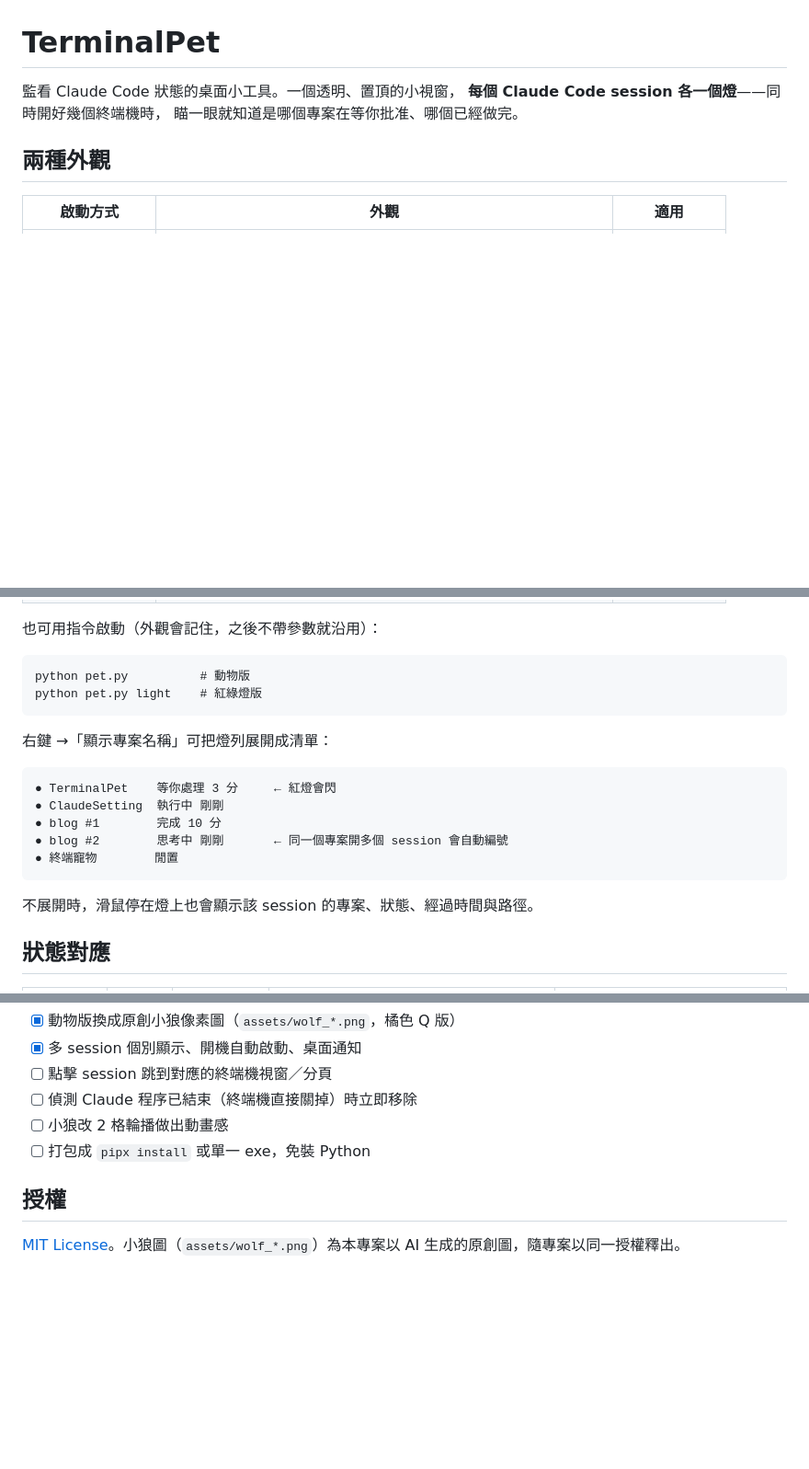
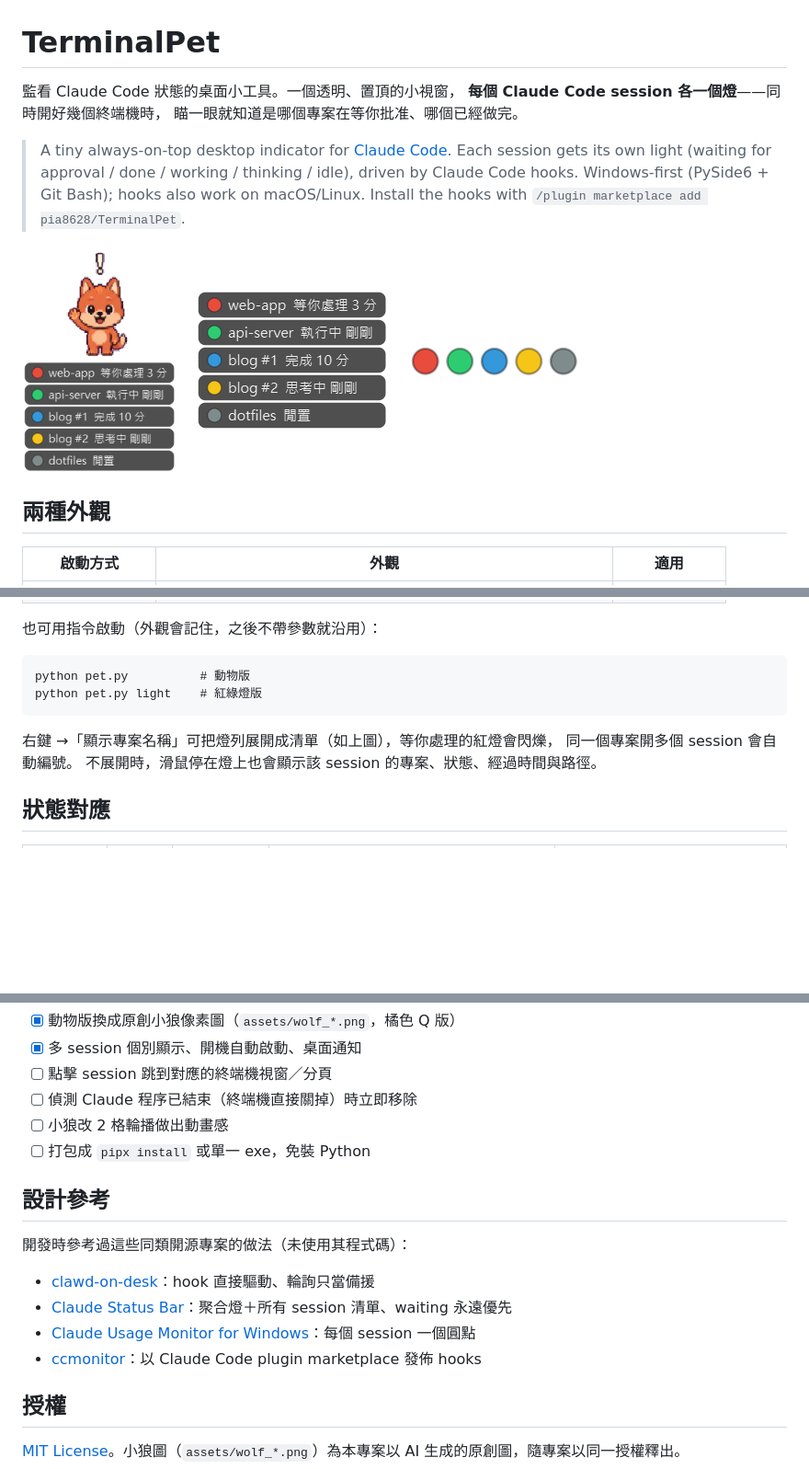
Before and after one commit to pia8628/TerminalPet, a Markdown page: README.md, 3 parts joined by grey strips. Shown at 92% size. GitHub-like rendering; pictures changed too: assets/screenshots/animal_labels.png (added), assets/screenshots/light_dots.png (added), assets/screenshots/light_labels.png (added); blank space fills up the shorter version.

Commit message:
docs: 移除 AI 工作日誌、README 加截圖與設計參考
工作日誌已整理成開發回顧筆記另存，不再放在 repo。

Co-Authored-By: Claude Opus 5.5 <noreply@anthropic.com>

````diff
--- a/README.md
+++ b/README.md
@@ -3,6 +3,19 @@
 監看 Claude Code 狀態的桌面小工具。一個透明、置頂的小視窗，
 **每個 Claude Code session 各一個燈**——同時開好幾個終端機時，
 瞄一眼就知道是哪個專案在等你批准、哪個已經做完。
+
+> A tiny always-on-top desktop indicator for [Claude Code](https://claude.com/claude-code).
+> Each session gets its own light (waiting for approval / done / working / thinking / idle),
+> driven by Claude Code hooks. Windows-first (PySide6 + Git Bash); hooks also work on macOS/Linux.
+> Install the hooks with `/plugin marketplace add pia8628/TerminalPet`.
+
+<p>
+<img src="assets/screenshots/animal_labels.png" height="250" alt="動物版＋顯示專案名稱">
+&nbsp;&nbsp;
+<img src="assets/screenshots/light_labels.png" alt="紅綠燈版＋顯示專案名稱">
+&nbsp;&nbsp;
+<img src="assets/screenshots/light_dots.png" alt="紅綠燈版">
+</p>
 
 ## 兩種外觀
 
@@ -17,16 +30,8 @@ python pet.py          # 動物版
 python pet.py light    # 紅綠燈版
 ```
 
-右鍵 →「顯示專案名稱」可把燈列展開成清單：
-
-```
-● TerminalPet    等你處理 3 分     ← 紅燈會閃
-● ClaudeSetting  執行中 剛剛
-● blog #1        完成 10 分
-● blog #2        思考中 剛剛       ← 同一個專案開多個 session 會自動編號
-● 終端寵物        閒置
-```
-
+右鍵 →「顯示專案名稱」可把燈列展開成清單（如上圖），等你處理的紅燈會閃爍，
+同一個專案開多個 session 會自動編號。
 不展開時，滑鼠停在燈上也會顯示該 session 的專案、狀態、經過時間與路徑。
 
 ## 狀態對應
@@ -139,6 +144,15 @@ python set_state.py clear    # 清掉所有假 session
 - [ ] 小狼改 2 格輪播做出動畫感
 - [ ] 打包成 `pipx install` 或單一 exe，免裝 Python
 
+## 設計參考
+
+開發時參考過這些同類開源專案的做法（未使用其程式碼）：
+
+- [clawd-on-desk](https://github.com/rullerzhou-afk/clawd-on-desk)：hook 直接驅動、輪詢只當備援
+- [Claude Status Bar](https://github.com/m1ckc3s/claude-status-bar)：聚合燈＋所有 session 清單、waiting 永遠優先
+- [Claude Usage Monitor for Windows](https://github.com/sr-kai/claudeusagewin)：每個 session 一個圓點
+- [ccmonitor](https://github.com/martinwickman/ccmonitor)：以 Claude Code plugin marketplace 發佈 hooks
+
 ## 授權
 
 [MIT License](LICENSE)。小狼圖（`assets/wolf_*.png`）為本專案以 AI 生成的原創圖，隨專案以同一授權釋出。
````
Also changed, not shown: _ai_log/2026-07-09_terminalpet_mvp.md (deleted, +0 -37 lines), _ai_log/2026-07-10_light_latency_fix.md (deleted, +0 -31 lines), _ai_log/2026-07-20_light_latency_round2.md (deleted, +0 -31 lines), _ai_log/2026-10-05_multi_session_ux.md (deleted, +0 -51 lines).
